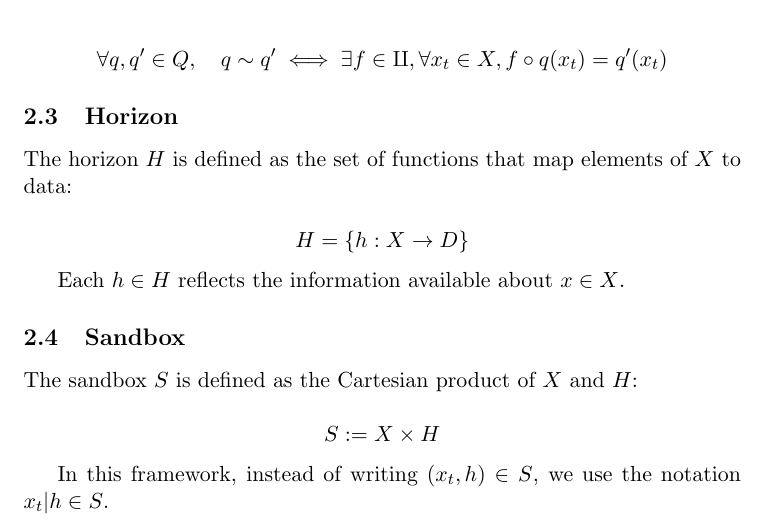
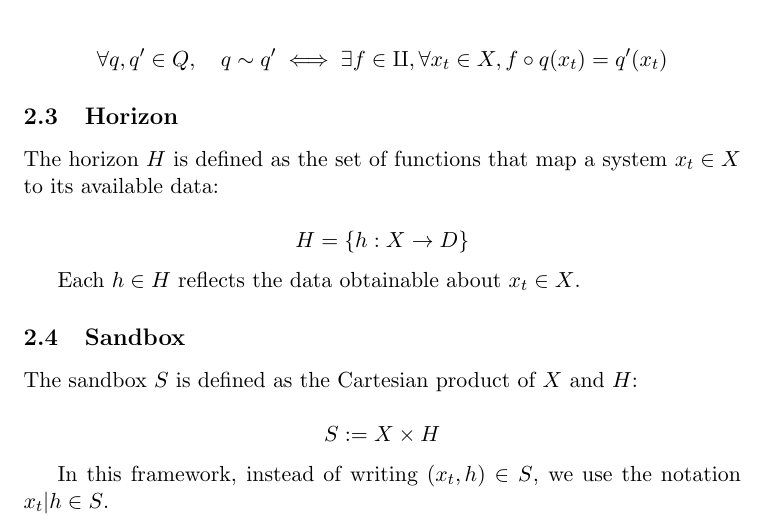
Before and after one commit to Prof-Strange/AIGC-AGI, a LaTeX paper (SignalComputationRatio/signalComputationRatio2.tex): part of page 2 of 4, cut so that both start at the same text. Compiled offline with pdfLaTeX.

Commit message:
redo horizon

```diff
--- a/SignalComputationRatio/signalComputationRatio2.tex
+++ b/SignalComputationRatio/signalComputationRatio2.tex
@@ -120,13 +120,13 @@ Furthermore, two queries $q$ and $q'$ are considered equivalent upto a transform
 
 \subsection{Horizon}
 
-The horizon $H$ is defined as the set of functions that map elements of $X$ to data:
+The horizon $H$ is defined as the set of functions that map a system $x_t \in X$ to its available data:
 
 \[
 H = \{ h : X \rightarrow D \}
 \]
 
-Each $h \in H$ reflects the information available about $x \in X$.
+Each $h \in H$ reflects the data obtainable about $x_t \in X$.
 
 \subsection{Sandbox}
 
```
Also changed, not shown: SignalComputationRatio/signalComputationRatio2.pdf.
